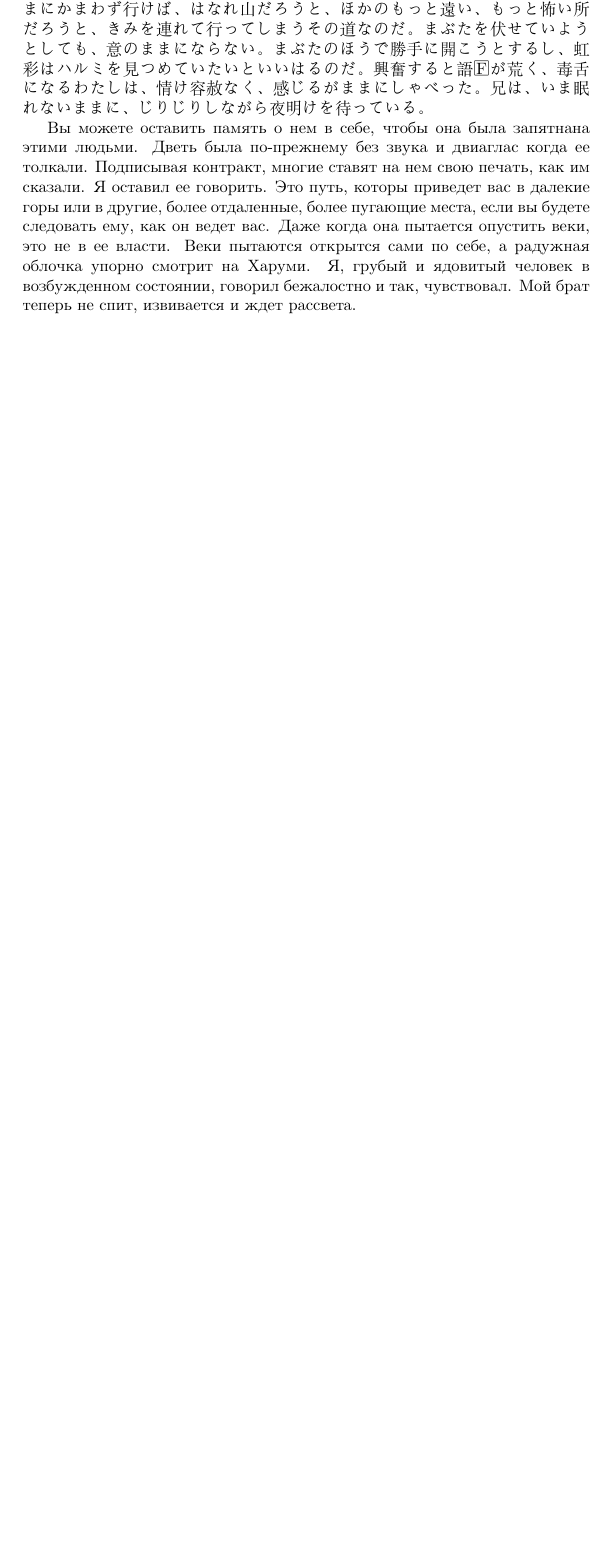
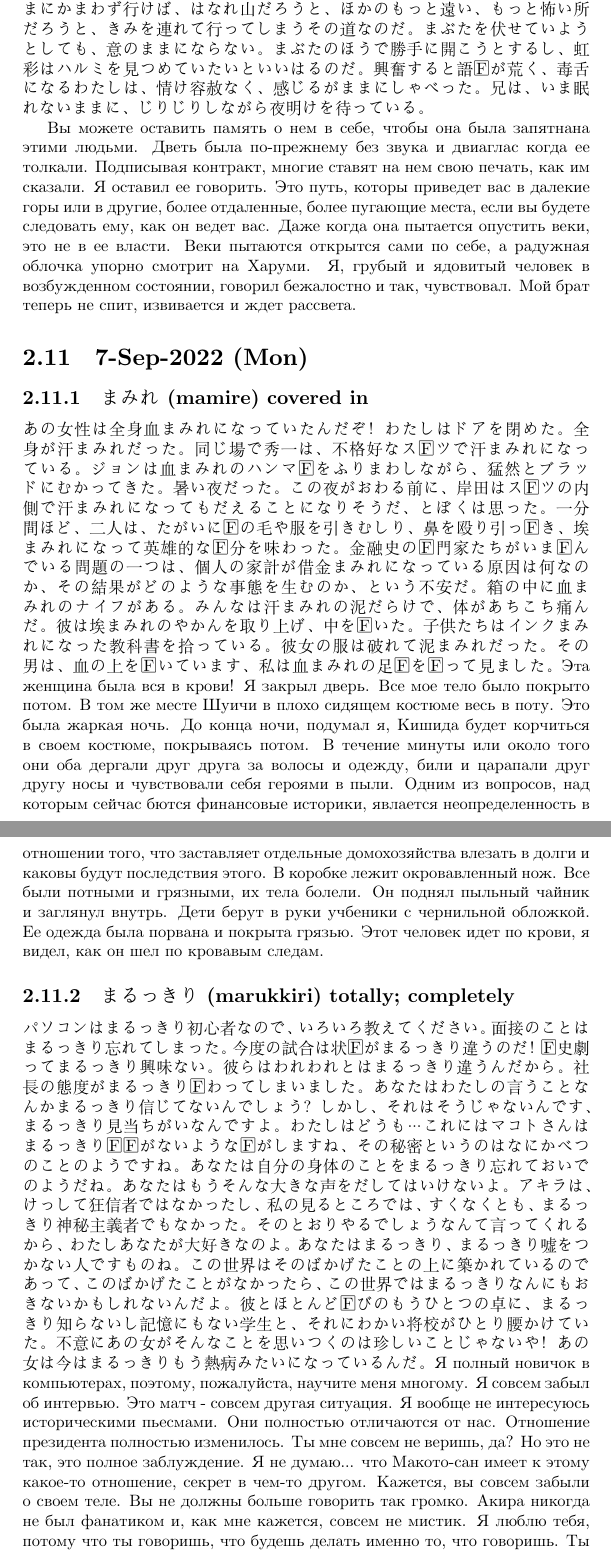
Before and after one commit to yanevskiv/notes, a LaTeX document (2022/lang/main.tex, which reads 2022/lang/sections/7-Nov-2022.tex): part of page 15 of 15 before the commit and two parts of pages 15 and 16 of 18 after it, the two joined at a grey line, cut so that both start at the same text, the shorter picture padded with empty space. The pictures show the PDF file 2022/lang/release/lang.pdf that the author committed with the source.

Commit message:
Add 7-Nov-2022

```diff
--- a/2022/lang/sections/7-Nov-2022.tex
+++ b/2022/lang/sections/7-Nov-2022.tex
@@ -0,0 +1,58 @@
+\section{7-Sep-2022 (Mon)}
+\subsection{まみれ (mamire)  covered in}
+
+あの女性は全身血まみれになっていたんだぞ！
+わたしはドアを閉めた。全身が汗まみれだった。
+同じ場で秀一は、不格好なスーツで汗まみれになっている。
+ジョンは血まみれのハンマーをふりまわしながら、猛然とブラッドにむかってきた。
+暑い夜だった。この夜がおわる前に、岸田はスーツの内側で汗まみれになってもだえることになりそうだ、とぼくは思った。
+一分間ほど、二人は、たがいに髪の毛や服を引きむしり、鼻を殴り引っ掻き、埃まみれになって英雄的な気分を味わった。
+金融史の専門家たちがいま悩んでいる問題の一つは、個人の家計が借金まみれになっている原因は何なのか、その結果がどのような事態を生むのか、という不安だ。
+箱の中に血まみれのナイフがある。
+みんなは汗まみれの泥だらけで、体があちこち痛んだ。
+彼は埃まみれのやかんを取り上げ、中を覗いた。
+子供たちはインクまみれになった教科書を拾っている。
+彼女の服は破れて泥まみれだった。
+その男は、血の上を歩いています、私は血まみれの足跡を辿って見ました。
+Эта женщина была вся в крови!
+Я закрыл дверь. Все мое тело было покрыто потом.
+В том же месте Шуичи в плохо сидящем костюме весь в поту.
+Это была жаркая ночь. До конца ночи, подумал я, Кишида будет корчиться в своем костюме, покрываясь потом.
+В течение минуты или около того они оба дергали друг друга за волосы и одежду, били и царапали друг другу носы и чувствовали себя героями в пыли.
+Одним из вопросов, над которым сейчас бются финансовые историки, явлается неопределенность в отношении того, что заставляет отдельные домохозяйства влезать в долги и каковы будут последствия этого.
+В коробке лежит окровавленный нож.
+Все были потными и грязными, их тела болели.
+Он поднял пыльный чайник и заглянул внутрь.
+Дети берут в руки учбеники с чернильной обложкой.
+Ее одежда была порвана и покрыта грязью.
+Этот человек идет по крови, я видел, как он шел по кровавым следам.
+
+\subsection{まるっきり (marukkiri) totally; completely}
+
+パソコンはまるっきり初心者なので、いろいろ教えてください。
+面接のことはまるっきり忘れてしまった。
+今度の試合は状況がまるっきり違うのだ！
+歴史劇ってまるっきり興味ない。
+彼らはわれわれとはまるっきり違うんだから。
+社長の態度がまるっきり変わってしまいました。
+あなたはわたしの言うことなんかまるっきり信じてないんでしょう？
+しかし、それはそうじゃないんです、まるっきり見当ちがいなんですよ。
+わたしはどうも…これにはマコトさんはまるっきり関係がないような気がしますね、その秘密というのはなにかべつのことのようですね。
+あなたは自分の身体のことをまるっきり忘れておいでのようだね。あなたはもうそんな大きな声をだしてはいけないよ。
+アキラは、けっして狂信者ではなかったし、私の見るところでは、すくなくとも、まるっきり神秘主義者でもなかった。
+そのとおりやるでしょうなんて言ってくれるから、わたしあなたが大好きなのよ。あなたはまるっきり、まるっきり嘘をつかない人ですものね。
+この世界はそのばかげたことの上に築かれているのであって、このばかげたことがなかったら、この世界ではまるっきりなんにもおきないかもしれないんだよ。
+彼とほとんど並びのもうひとつの卓に、まるっきり知らないし記憶にもない学生と、それにわかい将校がひとり腰かけていた。
+不意にあの女がそんなことを思いつくのは珍しいことじゃないや！あの女は今はまるっきりもう熱病みたいになっているんだ。
+Я полный новичок в компьютерах, поэтому, пожалуйста, научите меня многому.
+Я совсем забыл об интервью.
+Это матч - совсем другая ситуация.
+Я вообще не интересуюсь историческими пьесмами.
+Они полностью отличаются от нас.
+Отношение президента полностью изменилось.
+Ты мне совсем не веришь, да?
+Но это не так, это полное заблуждение.
+Я не думаю... что Макото-сан имеет к этому какое-то отношение, секрет в чем-то другом.
+Кажется, вы совсем забыли о своем теле. Вы не должны больше говорить так громко.
+Акира никогда не был фанатиком и, как мне кажется, совсем не мистик.
+Я люблю тебя, потому что ты говоришь, что будешь делать именно то, что говоришь. Ты полный, полный не лжец.
```
Also changed, not shown: 2022/lang/main.tex (+2 -1 lines), 2022/lang/release/lang.pdf, 2022/lang/sections/7-Nov-2022.tex (68 more changed lines).
